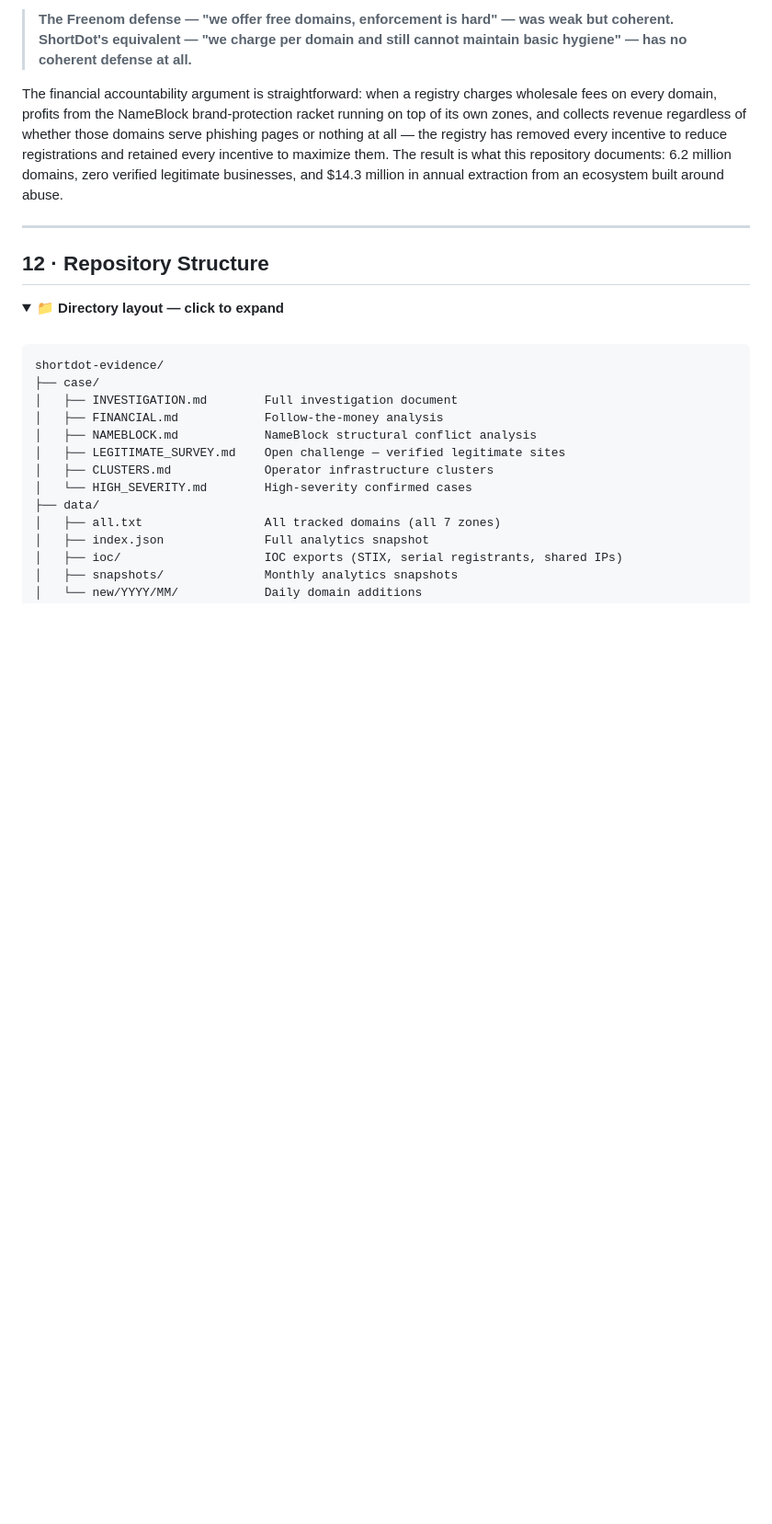
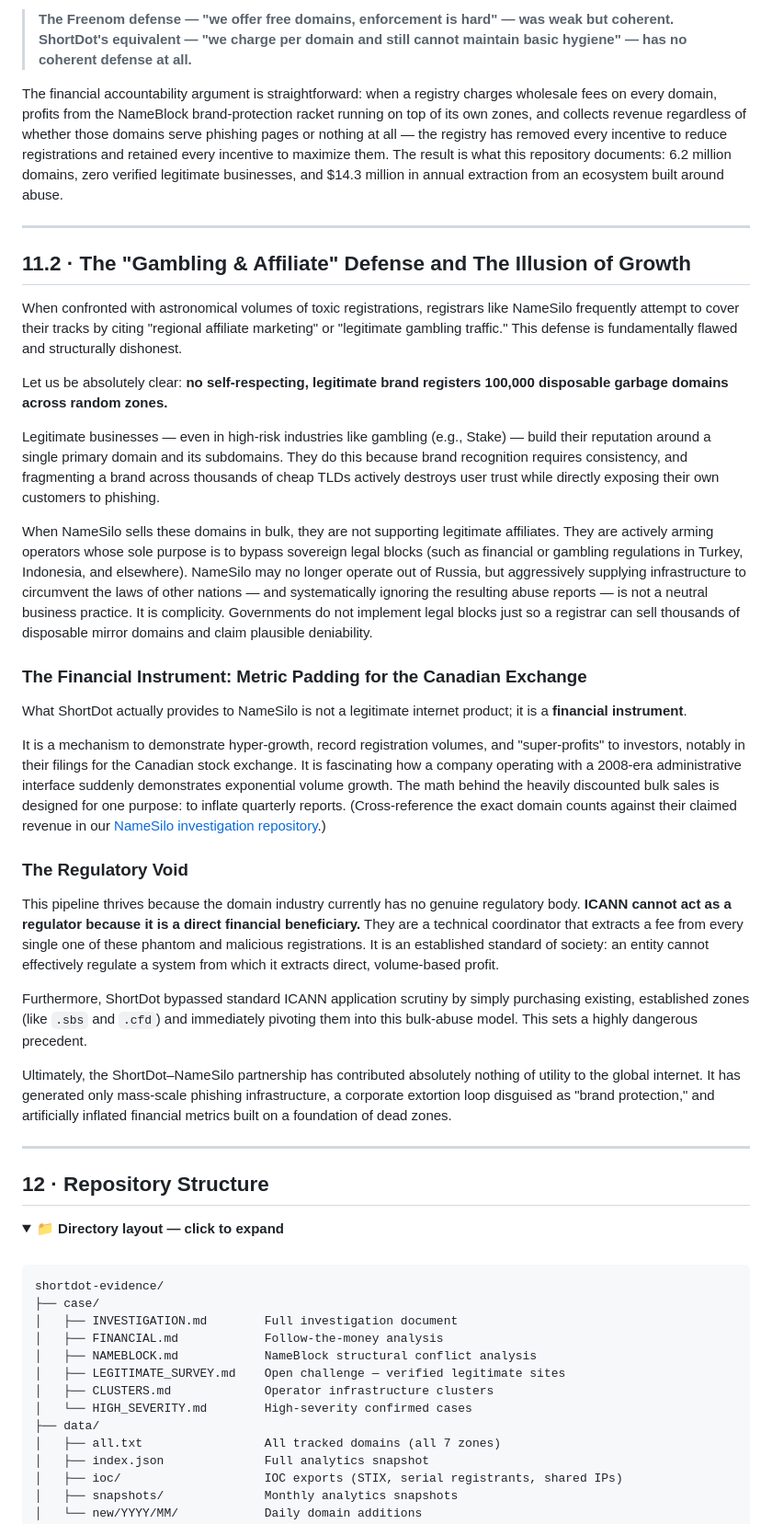
Before and after one commit to phishdestroy/shortdot-evidence, a Markdown page: README.md, the part around one of its changes. Shown at 92% size. Rendered like a GitHub page; folded sections open; blank space fills up the shorter version.

Commit message:
docs: add §11.2 — gambling/affiliate defense, metric padding, regulatory void

```diff
--- a/README.md
+++ b/README.md
@@ -582,6 +583,32 @@ The financial accountability argument is straightforward: when a registry charge
 
 ---
 
+## 11.2 · The "Gambling & Affiliate" Defense and The Illusion of Growth
+
+When confronted with astronomical volumes of toxic registrations, registrars like NameSilo frequently attempt to cover their tracks by citing "regional affiliate marketing" or "legitimate gambling traffic." This defense is fundamentally flawed and structurally dishonest.
+
+Let us be absolutely clear: **no self-respecting, legitimate brand registers 100,000 disposable garbage domains across random zones.**
+
+Legitimate businesses — even in high-risk industries like gambling (e.g., Stake) — build their reputation around a single primary domain and its subdomains. They do this because brand recognition requires consistency, and fragmenting a brand across thousands of cheap TLDs actively destroys user trust while directly exposing their own customers to phishing.
+
+When NameSilo sells these domains in bulk, they are not supporting legitimate affiliates. They are actively arming operators whose sole purpose is to bypass sovereign legal blocks (such as financial or gambling regulations in Turkey, Indonesia, and elsewhere). NameSilo may no longer operate out of Russia, but aggressively supplying infrastructure to circumvent the laws of other nations — and systematically ignoring the resulting abuse reports — is not a neutral business practice. It is complicity. Governments do not implement legal blocks just so a registrar can sell thousands of disposable mirror domains and claim plausible deniability.
+
+### The Financial Instrument: Metric Padding for the Canadian Exchange
+
+What ShortDot actually provides to NameSilo is not a legitimate internet product; it is a **financial instrument**.
+
+It is a mechanism to demonstrate hyper-growth, record registration volumes, and "super-profits" to investors, notably in their filings for the Canadian stock exchange. It is fascinating how a company operating with a 2008-era administrative interface suddenly demonstrates exponential volume growth. The math behind the heavily discounted bulk sales is designed for one purpose: to inflate quarterly reports. (Cross-reference the exact domain counts against their claimed revenue in our [NameSilo investigation repository](https://github.com/phishdestroy/namesilo-evidence).)
+
+### The Regulatory Void
+
+This pipeline thrives because the domain industry currently has no genuine regulatory body. **ICANN cannot act as a regulator because it is a direct financial beneficiary.** They are a technical coordinator that extracts a fee from every single one of these phantom and malicious registrations. It is an established standard of society: an entity cannot effectively regulate a system from which it extracts direct, volume-based profit.
+
+Furthermore, ShortDot bypassed standard ICANN application scrutiny by simply purchasing existing, established zones (like `.sbs` and `.cfd`) and immediately pivoting them into this bulk-abuse model. This sets a highly dangerous precedent.
+
+Ultimately, the ShortDot–NameSilo partnership has contributed absolutely nothing of utility to the global internet. It has generated only mass-scale phishing infrastructure, a corporate extortion loop disguised as "brand protection," and artificially inflated financial metrics built on a foundation of dead zones.
+
+---
+
 ## 12 · Repository Structure
 
 <details>
```
Also changed, not shown: other parts of README.md (+1 -0 lines).
